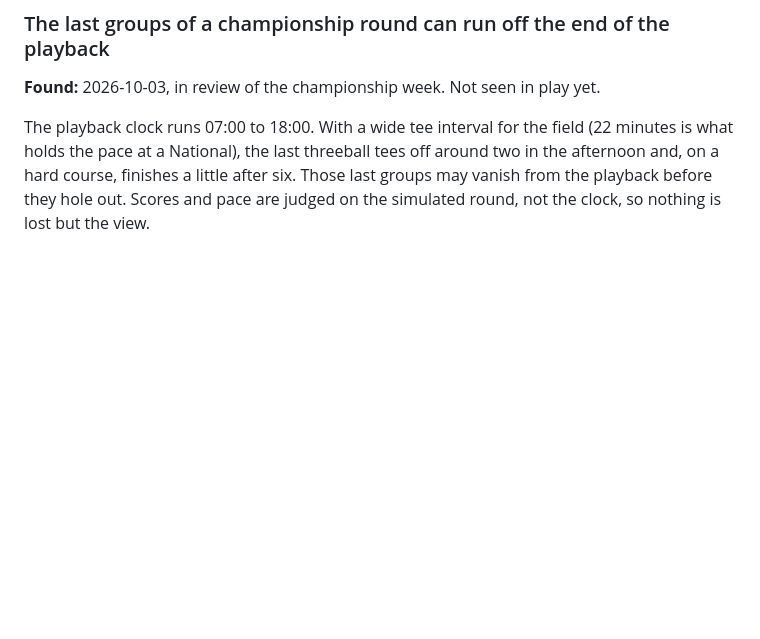
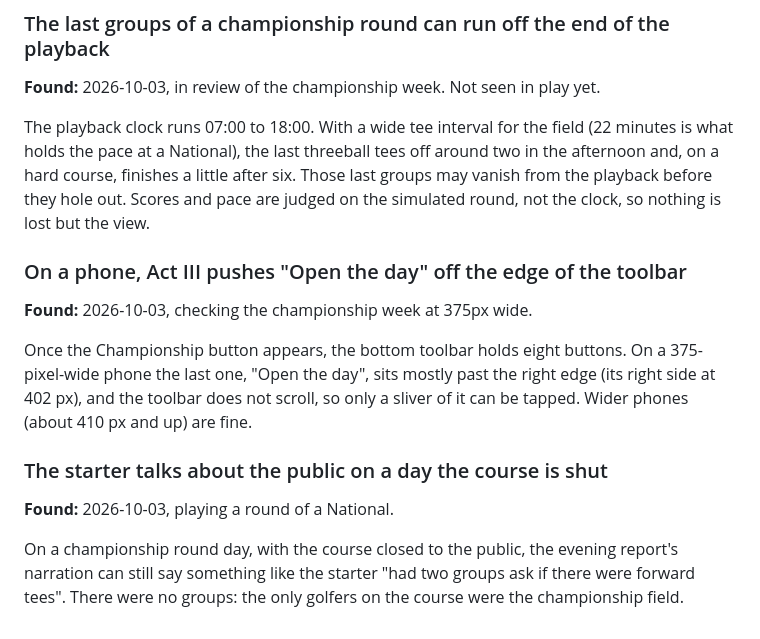
Before and after one commit to bkamisar/CourseTycoon, a Markdown page: docs/known-issues.md, the part around the change. Drawn GitHub-style; blank space fills up the shorter version.

Commit message:
Log the clipped Act III toolbar and the starter's line on a closed day
Co-Authored-By: Claude Opus 5.5 <noreply@anthropic.com>

```diff
--- a/docs/known-issues.md
+++ b/docs/known-issues.md
@@ -120,3 +120,21 @@ around two in the afternoon and, on a hard course, finishes a little after six.
 Those last groups may vanish from the playback before they hole out. Scores and
 pace are judged on the simulated round, not the clock, so nothing is lost but
 the view.
+
+### On a phone, Act III pushes "Open the day" off the edge of the toolbar
+
+**Found:** 2026-10-03, checking the championship week at 375px wide.
+
+Once the Championship button appears, the bottom toolbar holds eight buttons.
+On a 375-pixel-wide phone the last one, "Open the day", sits mostly past the
+right edge (its right side at 402 px), and the toolbar does not scroll, so only
+a sliver of it can be tapped. Wider phones (about 410 px and up) are fine.
+
+### The starter talks about the public on a day the course is shut
+
+**Found:** 2026-10-03, playing a round of a National.
+
+On a championship round day, with the course closed to the public, the evening
+report's narration can still say something like the starter "had two groups ask
+if there were forward tees". There were no groups: the only golfers on the
+course were the championship field.
```
